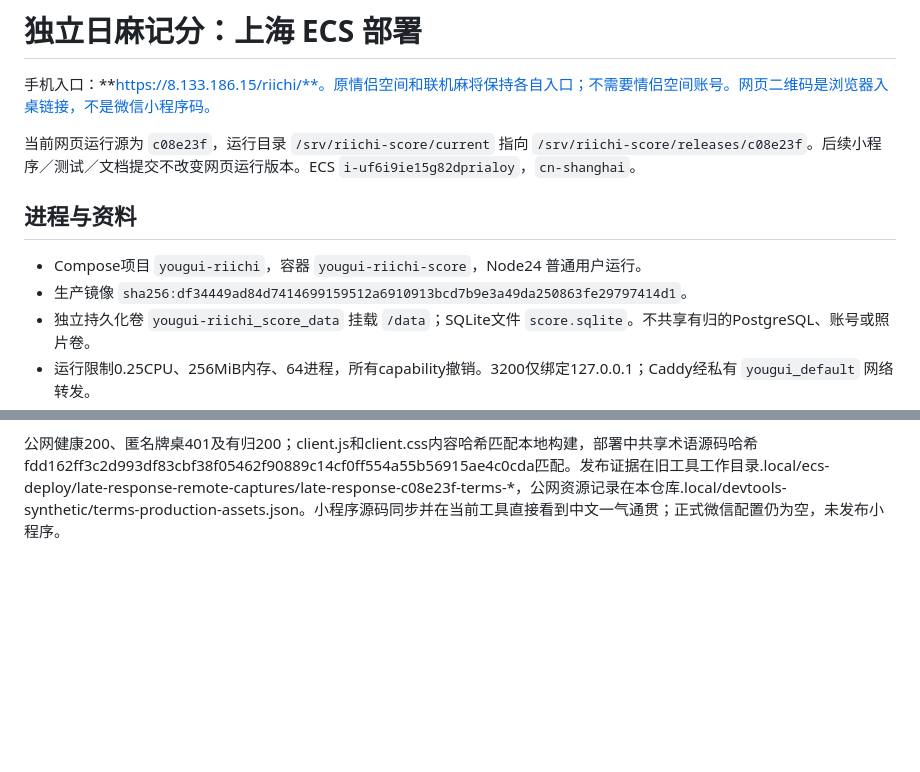
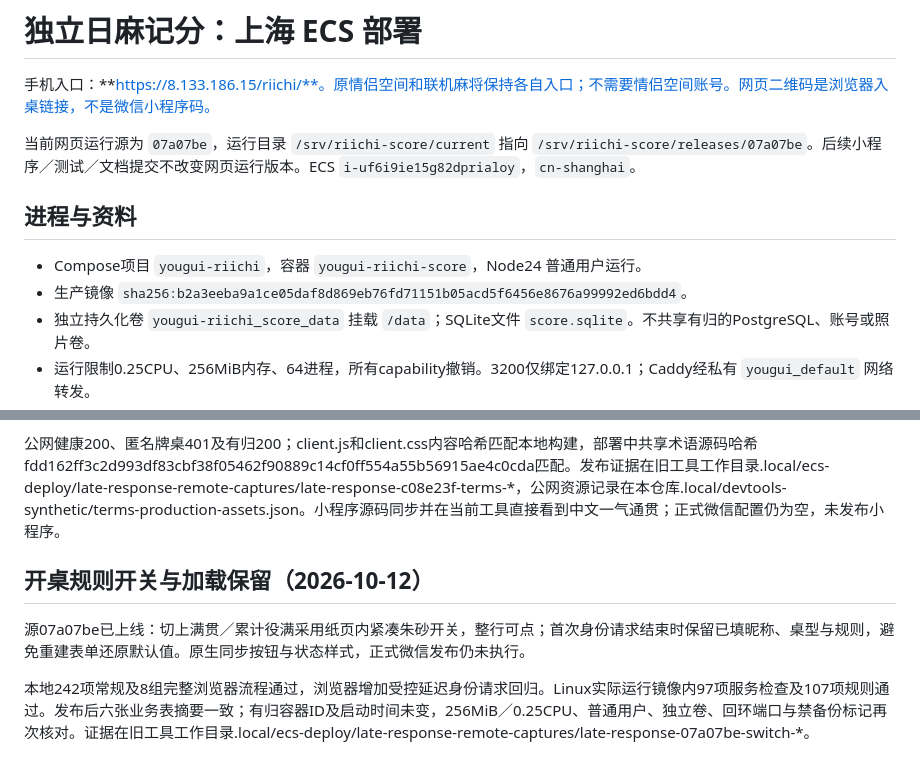
Before and after one commit to maxma615/riichi-score, a Markdown page: docs/deployment.md, 2 parts joined by grey strips. Drawn GitHub-style; blank space fills up the shorter version.

Commit message:
Record deployed rule switch styling and preserved entry choices

```diff
--- a/docs/deployment.md
+++ b/docs/deployment.md
@@ -2,12 +2,12 @@
 
 手机入口：**https://8.133.186.15/riichi/**。原情侣空间和联机麻将保持各自入口；不需要情侣空间账号。网页二维码是浏览器入桌链接，不是微信小程序码。
 
-当前网页运行源为 `c08e23f`，运行目录 `/srv/riichi-score/current` 指向 `/srv/riichi-score/releases/c08e23f`。后续小程序／测试／文档提交不改变网页运行版本。ECS `i-uf6i9ie15g82dprialoy`，`cn-shanghai`。
+当前网页运行源为 `07a07be`，运行目录 `/srv/riichi-score/current` 指向 `/srv/riichi-score/releases/07a07be`。后续小程序／测试／文档提交不改变网页运行版本。ECS `i-uf6i9ie15g82dprialoy`，`cn-shanghai`。
 
 ## 进程与资料
 
 - Compose项目 `yougui-riichi`，容器 `yougui-riichi-score`，Node24 普通用户运行。
-- 生产镜像 `sha256:df34449ad84d7414699159512a6910913bcd7b9e3a49da250863fe29797414d1`。
+- 生产镜像 `sha256:b2a3eeba9a1ce05daf8d869eb76fd71151b05acd5f6456e8676a99992ed6bdd4`。
 - 独立持久化卷 `yougui-riichi_score_data` 挂载 `/data`；SQLite文件 `score.sqlite`。不共享有归的PostgreSQL、账号或照片卷。
 - 运行限制0.25CPU、256MiB内存、64进程，所有capability撤销。3200仅绑定127.0.0.1；Caddy经私有 `yougui_default` 网络转发。
 - `.env`：`APP_ORIGIN=https://8.133.186.15`、`APP_BASE_PATH=/riichi`。不存放密码；不要提交环境文件或真实数据。
@@ -115,3 +115,10 @@ reverse_proxy @riichi_score yougui-riichi-score:3200
 238项本地常规检查、18组Chromium／WebKit特殊动作流程、168组原生布局适配通过。生产镜像0.25CPU／256MiB下97项服务检查通过，同源开发检查镜像0.25CPU／384MiB下107项规则回归通过，实际服务仍为256MiB。六张业务表升级前后内容摘要一致，有归容器ID及启动时间、禁备份标记、独立卷、node用户、64进程、全部capability撤销及回环3200均核对。没有写生产测试牌桌或复制／备份真实数据。
 
 公网健康200、匿名牌桌401及有归200；client.js和client.css内容哈希匹配本地构建，部署中共享术语源码哈希fdd162ff3c2d993df83cbf38f05462f90889c14cf0ff554a55b56915ae4c0cda匹配。发布证据在旧工具工作目录.local/ecs-deploy/late-response-remote-captures/late-response-c08e23f-terms-*，公网资源记录在本仓库.local/devtools-synthetic/terms-production-assets.json。小程序源码同步并在当前工具直接看到中文一气通贯；正式微信配置仍为空，未发布小程序。
+
+
+## 开桌规则开关与加载保留（2026-10-12）
+
+源07a07be已上线：切上满贯／累计役满采用纸页内紧凑朱砂开关，整行可点；首次身份请求结束时保留已填昵称、桌型与规则，避免重建表单还原默认值。原生同步按钮与状态样式，正式微信发布仍未执行。
+
+本地242项常规及8组完整浏览器流程通过，浏览器增加受控延迟身份请求回归。Linux实际运行镜像内97项服务检查及107项规则通过。发布后六张业务表摘要一致；有归容器ID及启动时间未变，256MiB／0.25CPU、普通用户、独立卷、回环端口与禁备份标记再次核对。证据在旧工具工作目录.local/ecs-deploy/late-response-remote-captures/late-response-07a07be-switch-*。
```
Also changed, not shown: docs/goal-audit.md (+3 -1 lines).
